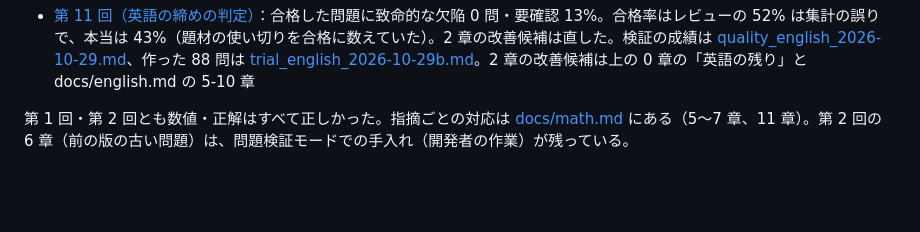
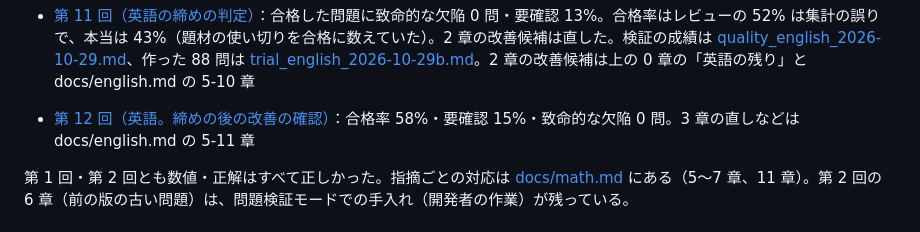
Before and after one commit to sfns50f-bit/ek9, a Markdown page: docs/handover.md, the part around the change. GitHub-like rendering; blank space fills up the shorter version.

```diff
--- a/docs/handover.md
+++ b/docs/handover.md
@@ -69,6 +69,7 @@
 - [第 9 回（英語の最終調整と最終確認）](reviews/09_english.md)：#130（既定）がほぼ目標どおり。残る「誤答も本文で裏付けられる」型（#860・#796）に読解の 1 対 1 の判定を足した。#987 を微妙に。測定の書き出しは [golden_english_2026-10-28.md](reviews/golden_english_2026-10-28.md)。対応は docs/english.md の 5-8 章。最終確認で合格なら英語を締める
 - [第 10 回（英語の最終確認の結果と締め）](reviews/10_english.md)：**英語は締めてよい**。最終確認の 45 問（[trial_english_2026-10-29.md](reviews/trial_english_2026-10-29.md)）に致命的な欠陥 0 問、見本集（[golden_english_2026-10-29.md](reviews/golden_english_2026-10-29.md)）は 26／28 を止め通すべきを止めたのは 1〜2／16。締めの作業は docs/english.md の 0 章と 5-9 章
 - [第 11 回（英語の締めの判定）](reviews/11_english.md)：合格した問題に致命的な欠陥 0 問・要確認 13%。合格率はレビューの 52% は集計の誤りで、本当は 43%（題材の使い切りを合格に数えていた）。2 章の改善候補は直した。検証の成績は [quality_english_2026-10-29.md](reviews/quality_english_2026-10-29.md)、作った 88 問は [trial_english_2026-10-29b.md](reviews/trial_english_2026-10-29b.md)。2 章の改善候補は上の 0 章の「英語の残り」と docs/english.md の 5-10 章
+- [第 12 回（英語。締めの後の改善の確認）](reviews/12_english.md)：合格率 58%・要確認 15%・致命的な欠陥 0 問。3 章の直しなどは docs/english.md の 5-11 章
 
 第 1 回・第 2 回とも数値・正解はすべて正しかった。指摘ごとの対応は [docs/math.md](math.md) にある（5〜7 章、11 章）。第 2 回の 6 章（前の版の古い問題）は、問題検証モードでの手入れ（開発者の作業）が残っている。
 
```
Also changed, not shown: CLAUDE.md (+3 -3 lines).
